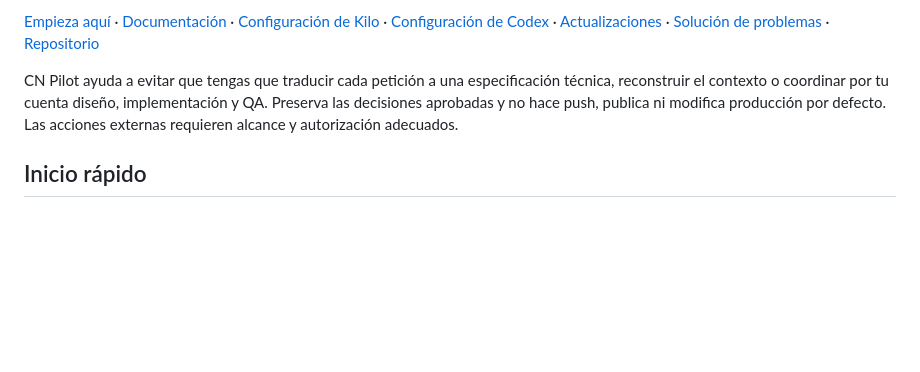
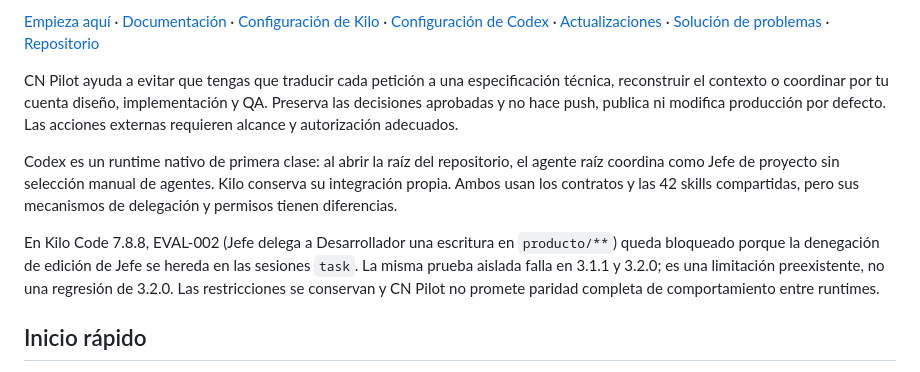
Before and after one commit to LuisYGM/CN-Pilot, a Markdown page: README.md, the part around the change. GitHub-like rendering; blank space fills up the shorter version.

Commit message:
docs: aclara alcance de runtimes

```diff
--- a/README.md
+++ b/README.md
@@ -7,6 +7,10 @@ Tú describes lo que quieres conseguir con tus propias palabras. Jefe de proyect
 [Empieza aquí](.cn-pilot/documentacion/EMPIEZA-AQUI.md) · [Documentación](.cn-pilot/documentacion/README.md) · [Configuración de Kilo](.cn-pilot/documentacion/CONFIGURACION-KILO.md) · [Configuración de Codex](.cn-pilot/documentacion/CONFIGURACION-CODEX.md) · [Actualizaciones](.cn-pilot/documentacion/ACTUALIZACIONES.md) · [Solución de problemas](.cn-pilot/documentacion/SOLUCION-DE-PROBLEMAS.md) · [Repositorio](https://github.com/LuisYGM/cn-pilot)
 
 CN Pilot ayuda a evitar que tengas que traducir cada petición a una especificación técnica, reconstruir el contexto o coordinar por tu cuenta diseño, implementación y QA. Preserva las decisiones aprobadas y no hace push, publica ni modifica producción por defecto. Las acciones externas requieren alcance y autorización adecuados.
+
+Codex es un runtime nativo de primera clase: al abrir la raíz del repositorio, el agente raíz coordina como Jefe de proyecto sin selección manual de agentes. Kilo conserva su integración propia. Ambos usan los contratos y las 42 skills compartidas, pero sus mecanismos de delegación y permisos tienen diferencias.
+
+En Kilo Code 7.8.8, EVAL-002 (Jefe delega a Desarrollador una escritura en `producto/**`) queda bloqueado porque la denegación de edición de Jefe se hereda en las sesiones `task`. La misma prueba aislada falla en 3.1.1 y 3.2.0; es una limitación preexistente, no una regresión de 3.2.0. Las restricciones se conservan y CN Pilot no promete paridad completa de comportamiento entre runtimes.
 
 ## Inicio rápido
 
```
